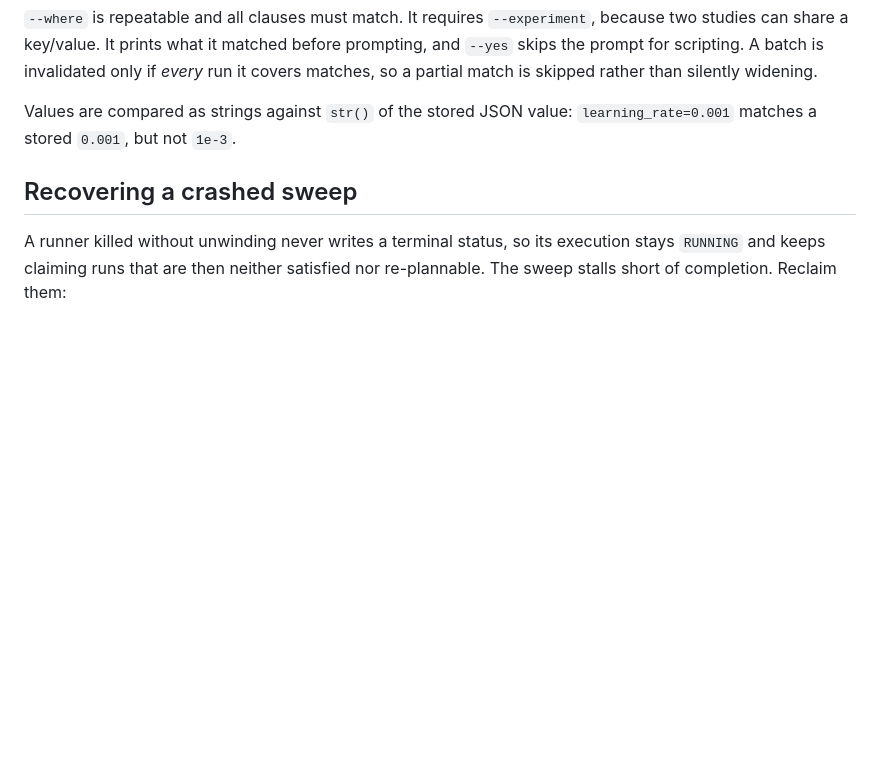
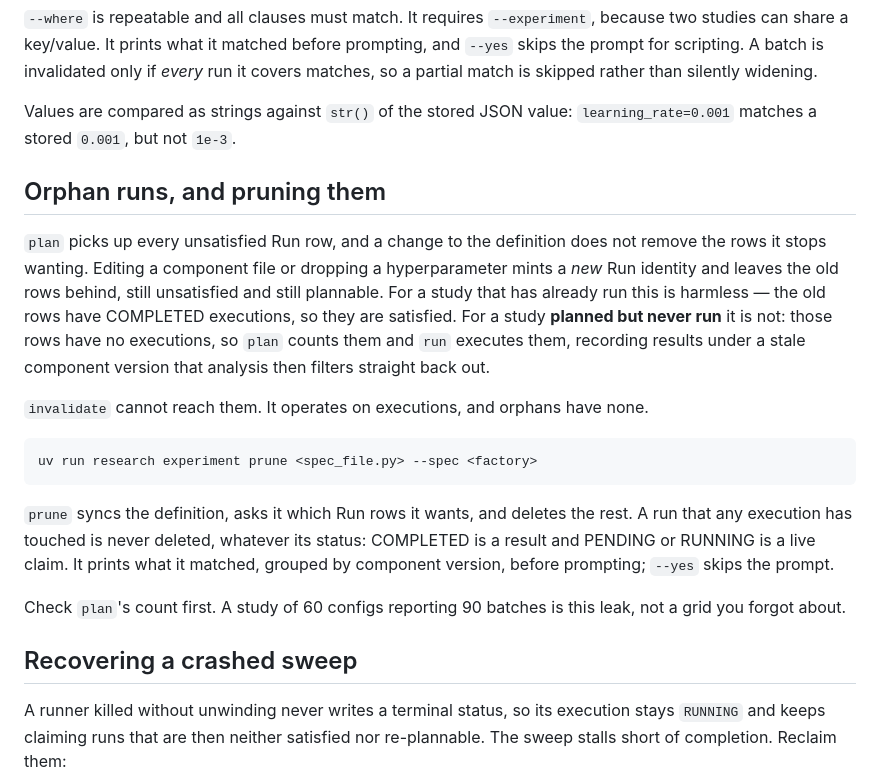
Before and after one commit to andnp/jax-research-template, a Markdown page: docs/experiment-efficiency.md, the part around the change. GitHub-like rendering; blank space fills up the shorter version.

Commit message:
docs(experiment-efficiency): explain orphan runs and prune
A study planned but never run is the case where orphans cost real compute,
and invalidate cannot reach them.

````diff
--- a/docs/experiment-efficiency.md
+++ b/docs/experiment-efficiency.md
@@ -74,6 +74,30 @@ covers matches, so a partial match is skipped rather than silently widening.
 Values are compared as strings against `str()` of the stored JSON value:
 `learning_rate=0.001` matches a stored `0.001`, but not `1e-3`.
 
+## Orphan runs, and pruning them
+
+`plan` picks up every unsatisfied Run row, and a change to the definition does not remove
+the rows it stops wanting. Editing a component file or dropping a hyperparameter mints a
+*new* Run identity and leaves the old rows behind, still unsatisfied and still plannable.
+For a study that has already run this is harmless — the old rows have COMPLETED
+executions, so they are satisfied. For a study **planned but never run** it is not: those
+rows have no executions, so `plan` counts them and `run` executes them, recording results
+under a stale component version that analysis then filters straight back out.
+
+`invalidate` cannot reach them. It operates on executions, and orphans have none.
+
+```bash
+uv run research experiment prune <spec_file.py> --spec <factory>
+```
+
+`prune` syncs the definition, asks it which Run rows it wants, and deletes the rest. A run
+that any execution has touched is never deleted, whatever its status: COMPLETED is a
+result and PENDING or RUNNING is a live claim. It prints what it matched, grouped by
+component version, before prompting; `--yes` skips the prompt.
+
+Check `plan`'s count first. A study of 60 configs reporting 90 batches is this leak, not a
+grid you forgot about.
+
 ## Recovering a crashed sweep
 
 A runner killed without unwinding never writes a terminal status, so its execution stays
````
